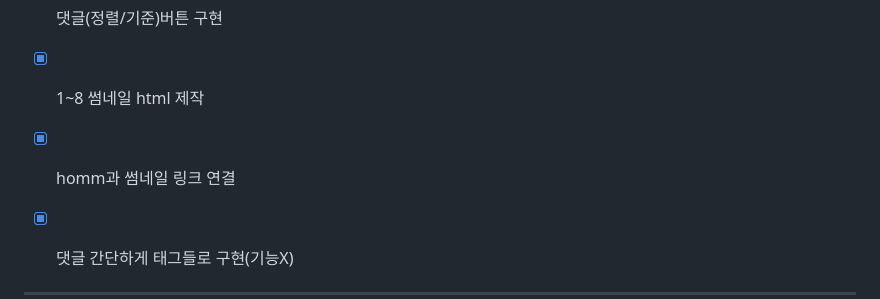
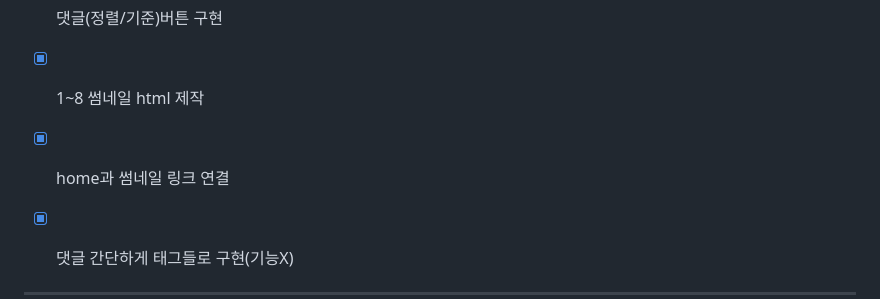
Before and after one commit to dlsdnd122/ESTp1, a Markdown page: README.md, the part around the change. GitHub-like rendering.

```diff
--- a/README.md
+++ b/README.md
@@ -199,7 +199,7 @@
 - [x] 구독/구독중 버튼 구현
 - [x] 댓글(정렬/기준)버튼 구현
 - [x] 1~8 썸네일 html 제작
-- [x] homm과 썸네일 링크 연결
+- [x] home과 썸네일 링크 연결
 - [x] 댓글 간단하게 태그들로 구현(기능X)
 
 
```
